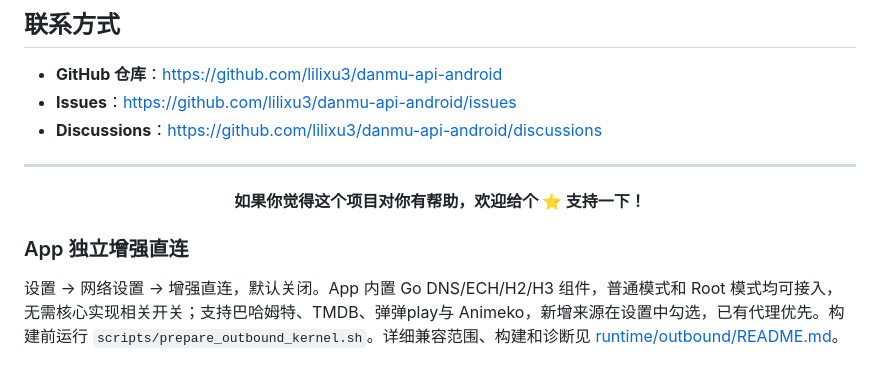
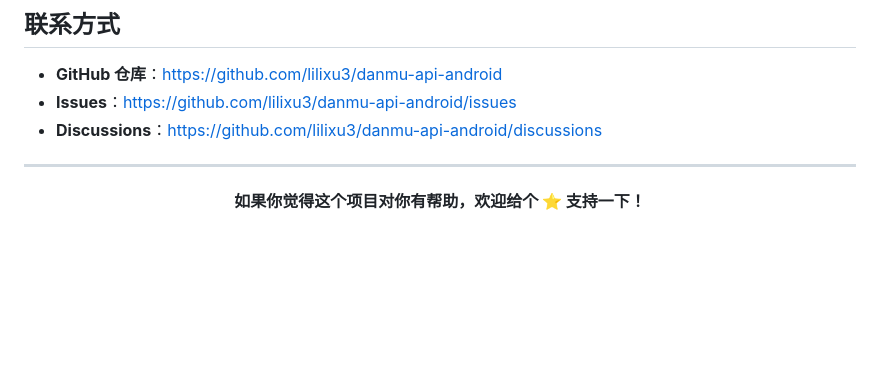
Before and after one commit to lilixu3/danmu-api-android, a Markdown page: README.md, the part around the change. Drawn GitHub-style; blank space fills up the shorter version.

```diff
--- a/README.md
+++ b/README.md
@@ -221,7 +221,3 @@ C++ 依赖源码缓存也必须预先准备并通过指纹校验。构建不提
 **如果你觉得这个项目对你有帮助，欢迎给个 ⭐️ 支持一下！**
 
 </div>
-
-### App 独立增强直连
-
-设置 → 网络设置 → 增强直连，默认关闭。App 内置 Go DNS/ECH/H2/H3 组件，普通模式和 Root 模式均可接入，无需核心实现相关开关；支持巴哈姆特、TMDB、弹弹play与 Animeko，新增来源在设置中勾选，已有代理优先。构建前运行 `scripts/prepare_outbound_kernel.sh`。详细兼容范围、构建和诊断见 [runtime/outbound/README.md](runtime/outbound/README.md)。
```
